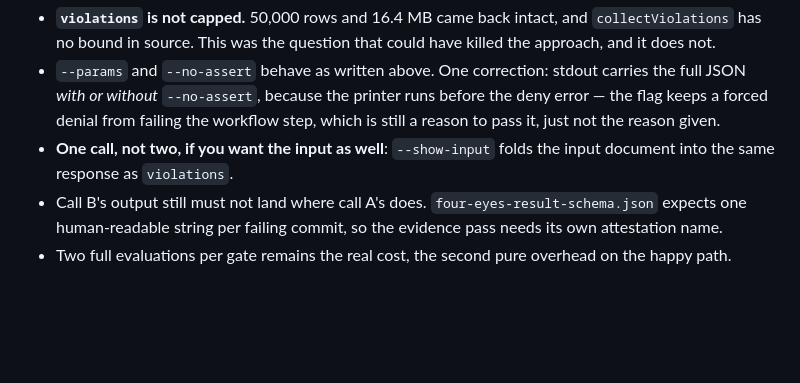
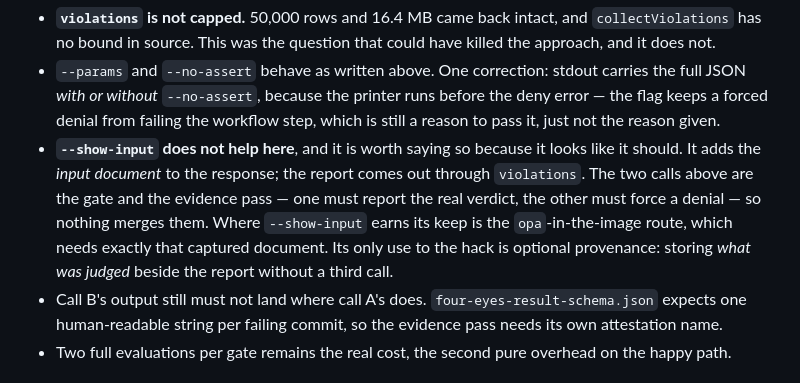
Before and after one commit to kosli-dev/rego-evidence-report, a Markdown page: INTEGRATION.md, the part around the change. GitHub-like rendering; blank space fills up the shorter version.

Commit message:
Correct what --show-input does for the evidence pass: nothing
It adds the input document; the report comes out through violations. The two calls
are the gate and the evidence pass -- one reports the real verdict, the other
forces a denial -- so --show-input merges neither. It is load-bearing for the
opa-in-the-image route, which needs that captured document, and otherwise only
offers optional provenance.

Co-Authored-By: Claude Opus 5 (1M context) <noreply@anthropic.com>

```diff
--- a/INTEGRATION.md
+++ b/INTEGRATION.md
@@ -369,8 +369,13 @@ The short version:
   carries the full JSON *with or without* `--no-assert`, because the printer runs
   before the deny error — the flag keeps a forced denial from failing the workflow
   step, which is still a reason to pass it, just not the reason given.
-- **One call, not two, if you want the input as well**: `--show-input` folds the
-  input document into the same response as `violations`.
+- **`--show-input` does not help here**, and it is worth saying so because it looks
+  like it should. It adds the *input document* to the response; the report comes out
+  through `violations`. The two calls above are the gate and the evidence pass —
+  one must report the real verdict, the other must force a denial — so nothing
+  merges them. Where `--show-input` earns its keep is the `opa`-in-the-image route,
+  which needs exactly that captured document. Its only use to the hack is optional
+  provenance: storing *what was judged* beside the report without a third call.
 - Call B's output still must not land where call A's does.
   `four-eyes-result-schema.json` expects one human-readable string per failing
   commit, so the evidence pass needs its own attestation name.
```
